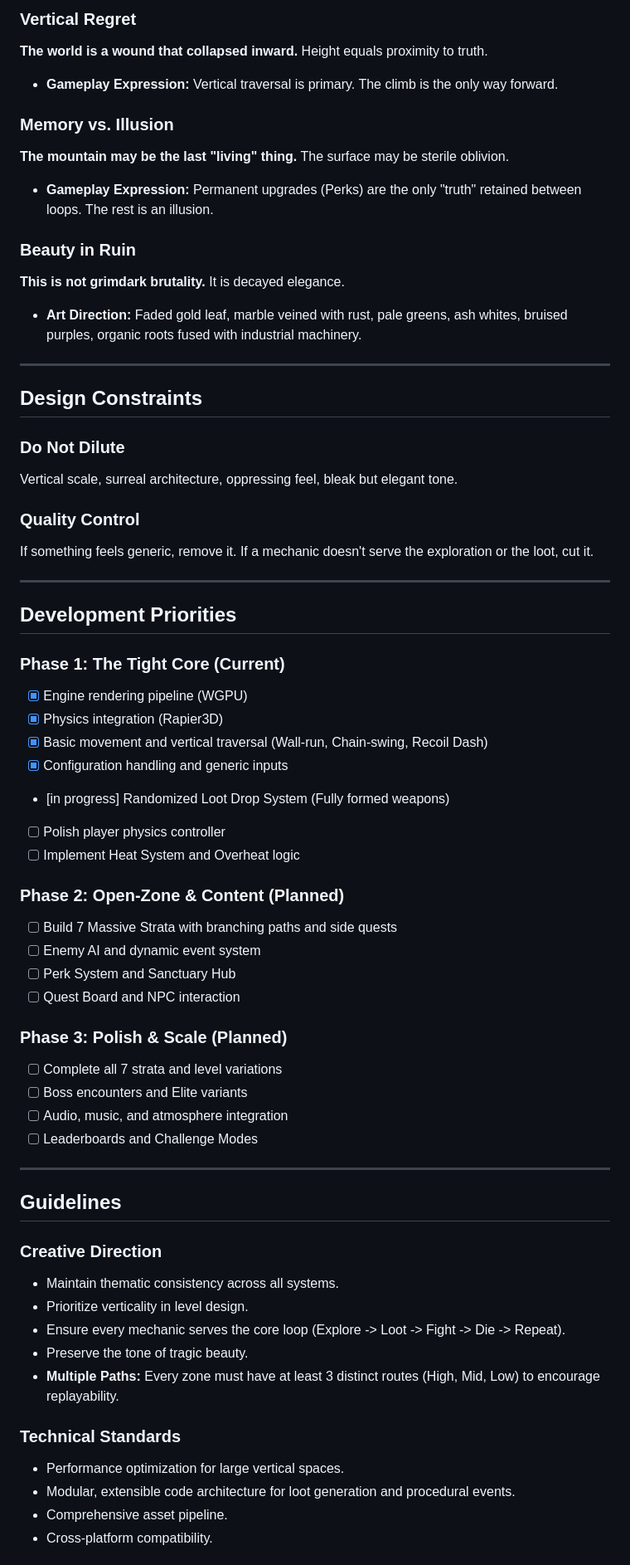
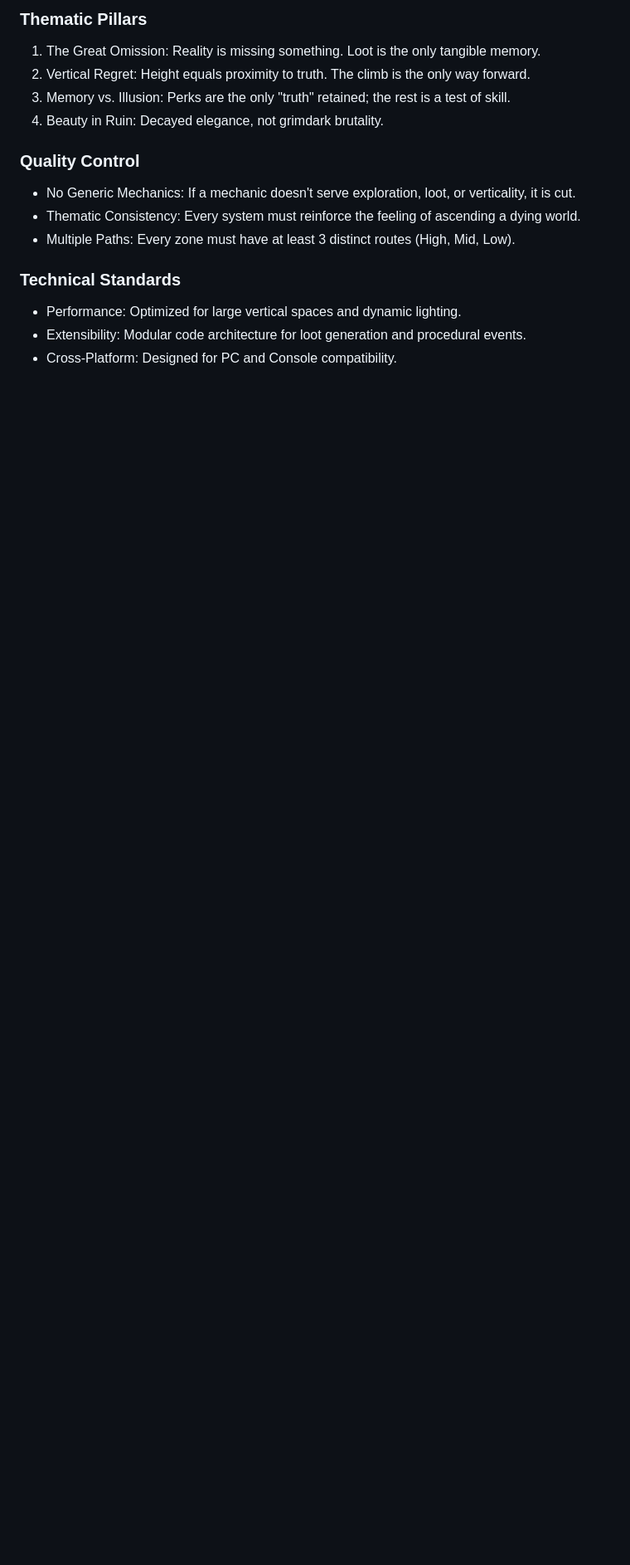
Before and after one commit to Cubwyn/Cenotaph, a Markdown page: README.md, the part around one of its changes. Shown at 83% size. Drawn GitHub-style; blank space fills up the shorter version.

```diff
--- a/README.md
+++ b/README.md
@@ -199,64 +194,16 @@ Weapons glow with rarity colors (White, Green, Blue, Purple, Orange) upon pickup
-### Vertical Regret
-**The world is a wound that collapsed inward.** Height equals proximity to truth.
-* **Gameplay Expression:** Vertical traversal is primary. The climb is the only way forward.
-
-### Memory vs. Illusion
-**The mountain may be the last "living" thing.** The surface may be sterile oblivion.
-* **Gameplay Expression:** Permanent upgrades (Perks) are the only "truth" retained between loops. The rest is an illusion.
-
-### Beauty in Ruin
-**This is not grimdark brutality.** It is decayed elegance.
-* **Art Direction:** Faded gold leaf, marble veined with rust, pale greens, ash whites, bruised purples, organic roots fused with industrial machinery.
-
----
-
-## Design Constraints
-
-### Do Not Dilute
-Vertical scale, surreal architecture, oppressing feel, bleak but elegant tone.
+### Thematic Pillars
+1. The Great Omission: Reality is missing something. Loot is the only tangible memory.
+2. Vertical Regret: Height equals proximity to truth. The climb is the only way forward.
+3. Memory vs. Illusion: Perks are the only "truth" retained; the rest is a test of skill.
+4. Beauty in Ruin: Decayed elegance, not grimdark brutality.
 
 ### Quality Control
-If something feels generic, remove it. If a mechanic doesn't serve the exploration or the loot, cut it.
-
----
-
-## Development Priorities
-
-### Phase 1: The Tight Core (Current)
-* [x] Engine rendering pipeline (WGPU)
-* [x] Physics integration (Rapier3D)
-* [x] Basic movement and vertical traversal (Wall-run, Chain-swing, Recoil Dash)
-* [x] Configuration handling and generic inputs
-* [in progress] Randomized Loot Drop System (Fully formed weapons)
-* [ ] Polish player physics controller
-* [ ] Implement Heat System and Overheat logic
-
-### Phase 2: Open-Zone & Content (Planned)
-* [ ] Build 7 Massive Strata with branching paths and side quests
-* [ ] Enemy AI and dynamic event system
-* [ ] Perk System and Sanctuary Hub
-* [ ] Quest Board and NPC interaction
-
-### Phase 3: Polish & Scale (Planned)
-* [ ] Complete all 7 strata and level variations
-* [ ] Boss encounters and Elite variants
-* [ ] Audio, music, and atmosphere integration
-* [ ] Leaderboards and Challenge Modes
-
----
-
-## Guidelines
-
-### Creative Direction
-* Maintain thematic consistency across all systems.
-* Prioritize verticality in level design.
-* Ensure every mechanic serves the core loop (Explore -> Loot -> Fight -> Die -> Repeat).
-* Preserve the tone of tragic beauty.
-* **Multiple Paths:** Every zone must have at least 3 distinct routes (High, Mid, Low) to encourage replayability.
+- No Generic Mechanics: If a mechanic doesn't serve exploration, loot, or verticality, it is cut.
+- Thematic Consistency: Every system must reinforce the feeling of ascending a dying world.
+- Multiple Paths: Every zone must have at least 3 distinct routes (High, Mid, Low).
 
 ### Technical Standards
-* Performance optimization for large vertical spaces.
-* Modular, extensible code architecture for loot generation and procedural events.
-* Comprehensive asset pipeline.
-* Cross-platform compatibility.
+- Performance: Optimized for large vertical spaces and dynamic lighting.
+- Extensibility: Modular code architecture for loot generation and procedural events.
+- Cross-Platform: Designed for PC and Console compatibility.
 
```
Also changed, not shown: other parts of README.md (+160 -176 lines).
